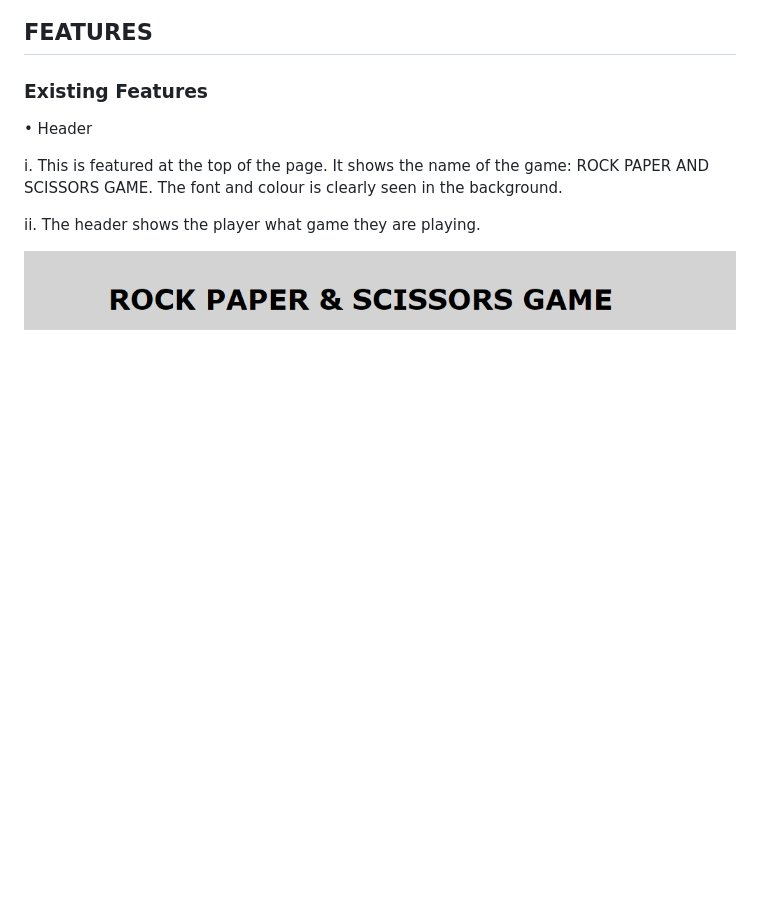
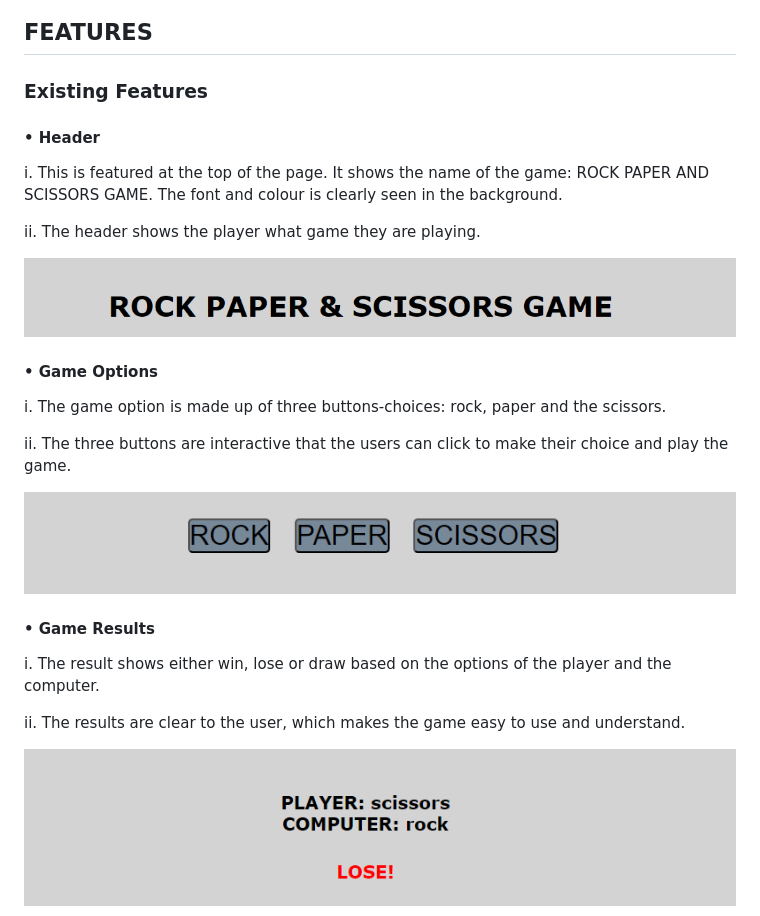
Before and after one commit to chijioke100/Rock-Paper-and-Scissors-Game, a Markdown page: README.md, the part around the change printed below. Rendered like a GitHub page; pictures changed too: assets/images/game option image.png (added), assets/images/game results image1.png (added); blank space fills up the shorter version.

Commit message:
add game result

```diff
--- a/README.md
+++ b/README.md
@@ -8,10 +8,25 @@ When selected, the result can either be win, loose or draw randomly. Adult and c
 
 ### Existing Features
 
-•	Header
+#### •	Header
 
   i. This is featured at the top of the page. It shows the name of the game: ROCK PAPER AND SCISSORS GAME. The font and colour is clearly seen in the background.
 
   ii.	The header shows the player what game they are playing.
 
 ![Header image](<assets/images/header%20image.png>)
+
+#### •	Game Options
+i.	The game option is made up of three buttons-choices: rock, paper and the scissors.
+
+ii. The three buttons are interactive that the users can click to make their choice and play the game.
+
+![Game option image](<assets/images/game option image.png>)
+
+#### •	Game Results
+i.	The result shows either win, lose or draw based on the options of the player and the computer.
+
+ii.	The results are clear to the user, which makes the game easy to use and understand.
+
+![Game result-lose](<assets/images/game results image1.png>)
+
```
Also changed, not shown: other parts of README.md (+3 -0 lines), assets/images/game option image3.png (added), assets/images/game results image2.png (added).
